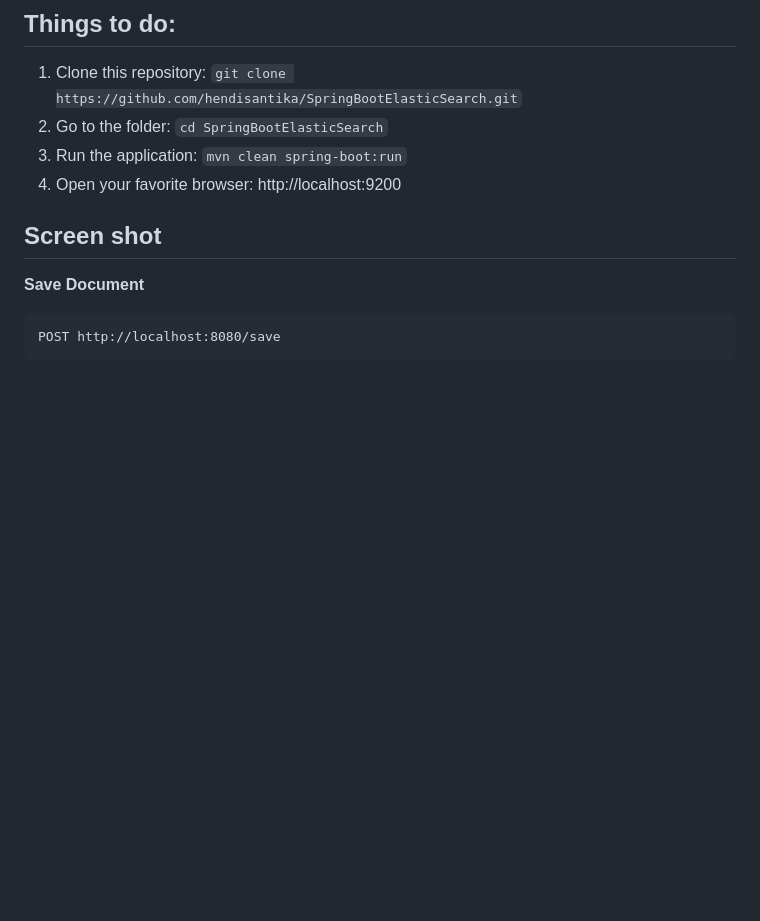
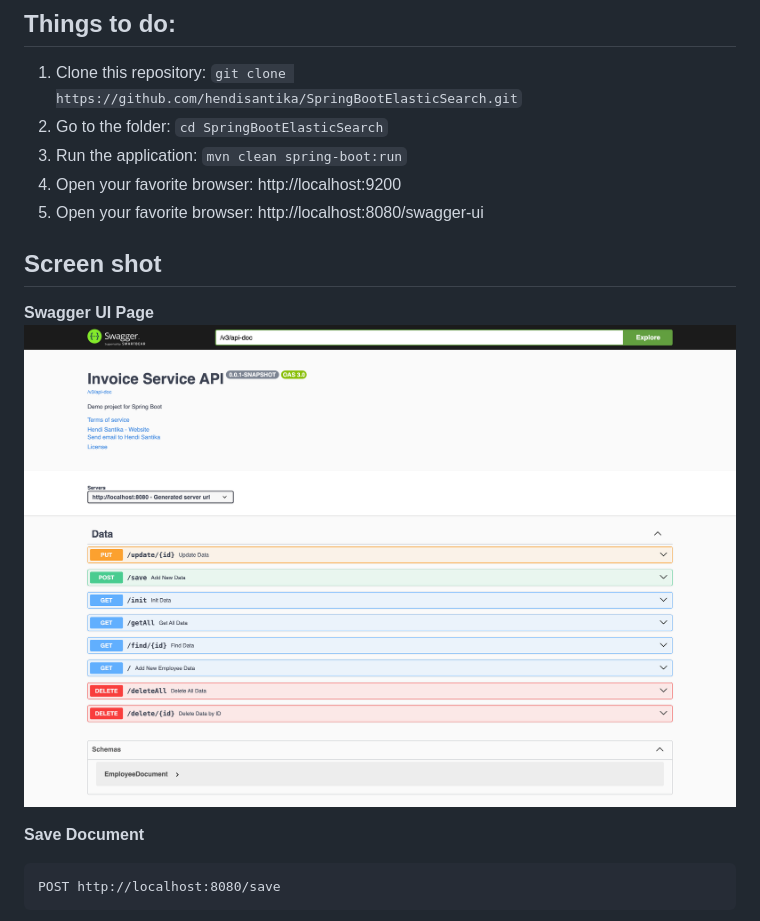
Before and after one commit to hendisantika/SpringBootElasticSearch, a Markdown page: README.md, the part around the change. Drawn GitHub-style; pictures changed too: img/SwaggerUI.png (added); blank space fills up the shorter version.

Commit message:
Add more details in README.md file🫸🌀✏️📗🐧🐳⬆

````diff
--- a/README.md
+++ b/README.md
@@ -5,8 +5,12 @@
 2. Go to the folder: `cd SpringBootElasticSearch`
 3. Run the application: `mvn clean spring-boot:run`
 4. Open your favorite browser: http://localhost:9200
+4. Open your favorite browser: http://localhost:8080/swagger-ui
 
 ## Screen shot
+
+**Swagger UI Page**
+![Swagger UI Page](img/SwaggerUI.png "Swagger UI Page")
 
 **Save Document**
 ```
````
